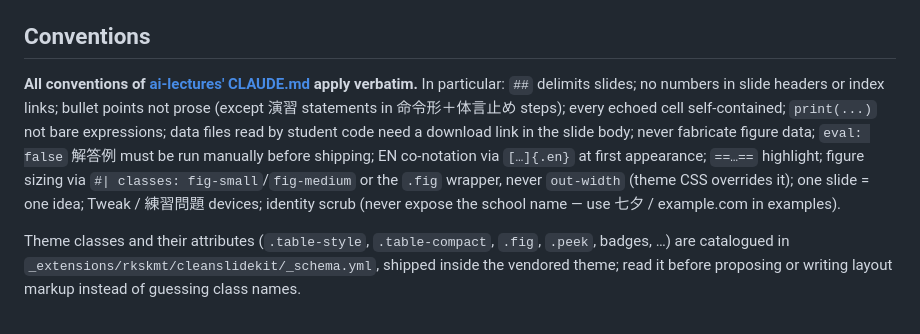
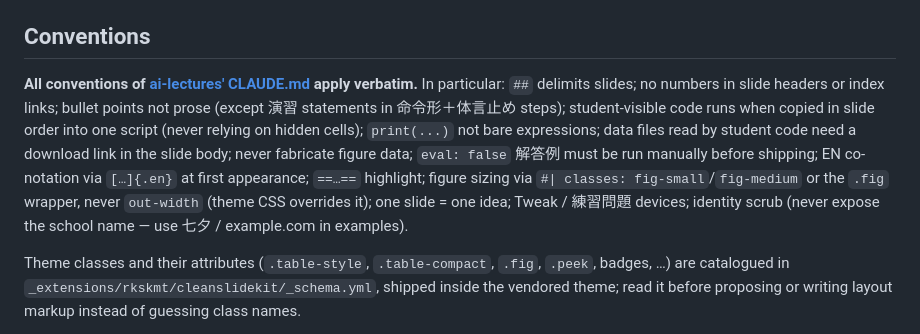
Before and after one commit to rkskmt/llm-lectures, a Markdown page: CLAUDE.md, the part around the change. Drawn GitHub-style.

Commit message:
CLAUDE.md: follow ai-lectures' rule for student-visible code
ai-lectures replaced "every echoed cell self-contained" with: student-visible
code runs when copied in slide order into one script, never relying on hidden
cells. The summary here now says the same.

Co-Authored-By: Claude Opus 5.5 <noreply@anthropic.com>

```diff
--- a/CLAUDE.md
+++ b/CLAUDE.md
@@ -14,7 +14,7 @@ Identical to `ai-lectures`: Quarto website, vendored **cleanslidekit-revealjs**
 
 ## Conventions
 
-**All conventions of [ai-lectures' CLAUDE.md](https://github.com/rkskmt/ai-lectures/blob/develop/CLAUDE.md) apply verbatim.** In particular: `##` delimits slides; no numbers in slide headers or index links; bullet points not prose (except 演習 statements in 命令形＋体言止め steps); every echoed cell self-contained; `print(...)` not bare expressions; data files read by student code need a download link in the slide body; never fabricate figure data; `eval: false` 解答例 must be run manually before shipping; EN co-notation via `[…]{.en}` at first appearance; `==…==` highlight; figure sizing via `#| classes: fig-small`/`fig-medium` or the `.fig` wrapper, never `out-width` (theme CSS overrides it); one slide = one idea; Tweak / 練習問題 devices; identity scrub (never expose the school name — use 七夕 / example.com in examples).
+**All conventions of [ai-lectures' CLAUDE.md](https://github.com/rkskmt/ai-lectures/blob/develop/CLAUDE.md) apply verbatim.** In particular: `##` delimits slides; no numbers in slide headers or index links; bullet points not prose (except 演習 statements in 命令形＋体言止め steps); student-visible code runs when copied in slide order into one script (never relying on hidden cells); `print(...)` not bare expressions; data files read by student code need a download link in the slide body; never fabricate figure data; `eval: false` 解答例 must be run manually before shipping; EN co-notation via `[…]{.en}` at first appearance; `==…==` highlight; figure sizing via `#| classes: fig-small`/`fig-medium` or the `.fig` wrapper, never `out-width` (theme CSS overrides it); one slide = one idea; Tweak / 練習問題 devices; identity scrub (never expose the school name — use 七夕 / example.com in examples).
 
 Theme classes and their attributes (`.table-style`, `.table-compact`, `.fig`, `.peek`, badges, …) are catalogued in `_extensions/rkskmt/cleanslidekit/_schema.yml`, shipped inside the vendored theme; read it before proposing or writing layout markup instead of guessing class names.
 
```
